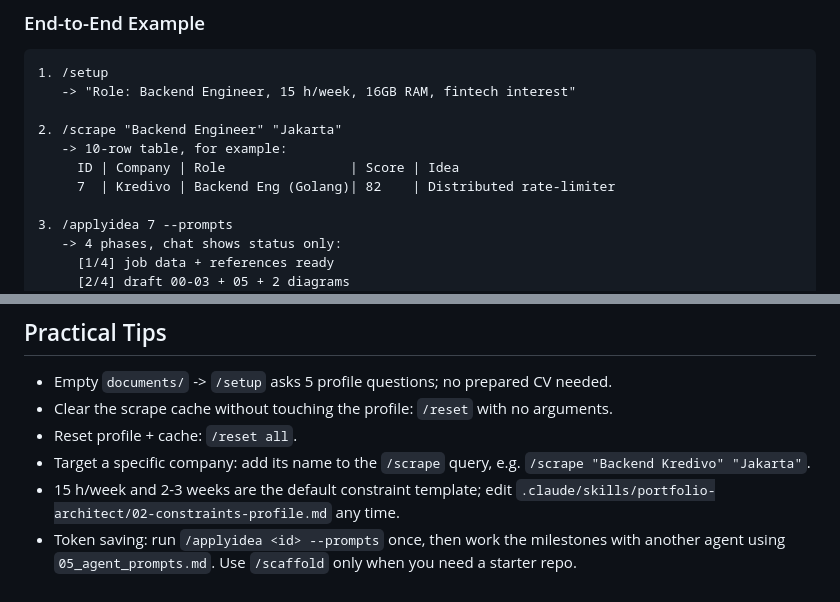
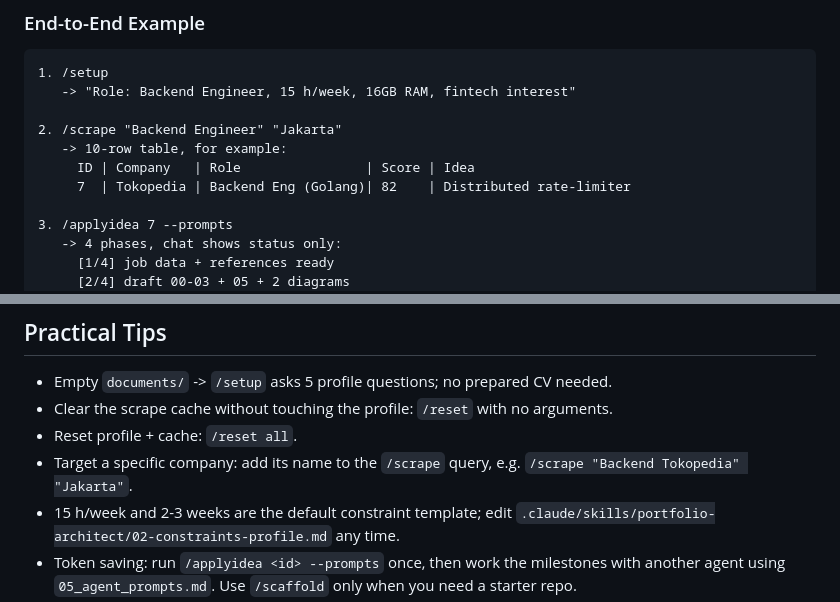
Before and after one commit to strng-fer/ai-portfolio-architect, a Markdown page: README.md, 2 parts joined by grey strips. GitHub-like rendering.

Commit message:
docs: use Tokopedia in example rows

```diff
--- a/README.md
+++ b/README.md
@@ -196,8 +196,8 @@ All interaction goes through slash commands in [CC] / OpenCode:
 
 2. /scrape "Backend Engineer" "Jakarta"
    -> 10-row table, for example:
-     ID | Company | Role                | Score | Idea
-     7  | Kredivo | Backend Eng (Golang)| 82    | Distributed rate-limiter
+     ID | Company   | Role                | Score | Idea
+     7  | Tokopedia | Backend Eng (Golang)| 82    | Distributed rate-limiter
 
 3. /applyidea 7 --prompts
    -> 4 phases, chat shows status only:
@@ -326,7 +326,7 @@ Both digest tools fail loudly: `job_digest` exits 1 on a missing/corrupt cache,
 - Empty `documents/` -> `/setup` asks 5 profile questions; no prepared CV needed.
 - Clear the scrape cache without touching the profile: `/reset` with no arguments.
 - Reset profile + cache: `/reset all`.
-- Target a specific company: add its name to the `/scrape` query, e.g. `/scrape "Backend Kredivo" "Jakarta"`.
+- Target a specific company: add its name to the `/scrape` query, e.g. `/scrape "Backend Tokopedia" "Jakarta"`.
 - 15 h/week and 2-3 weeks are the default constraint template; edit `.claude/skills/portfolio-architect/02-constraints-profile.md` any time.
 - Token saving: run `/applyidea <id> --prompts` once, then work the milestones with another agent using `05_agent_prompts.md`. Use `/scaffold` only when you need a starter repo.
 - Blueprints are intentionally conceptual. Need implementation detail? Have another agent execute the prompt pack instead of adding code sections to the blueprint.
```
Also changed, not shown: README.id.md (+2 -2 lines).
